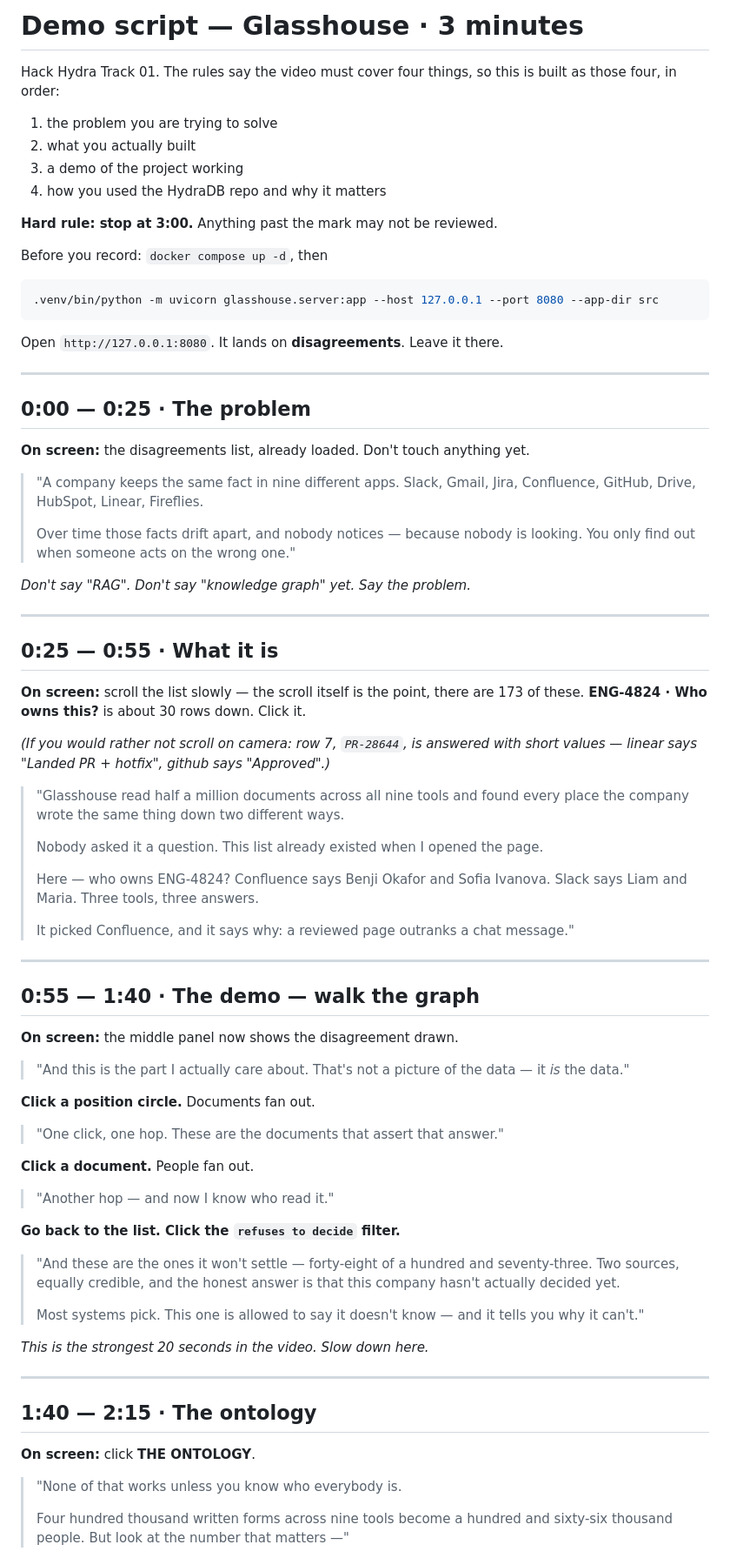
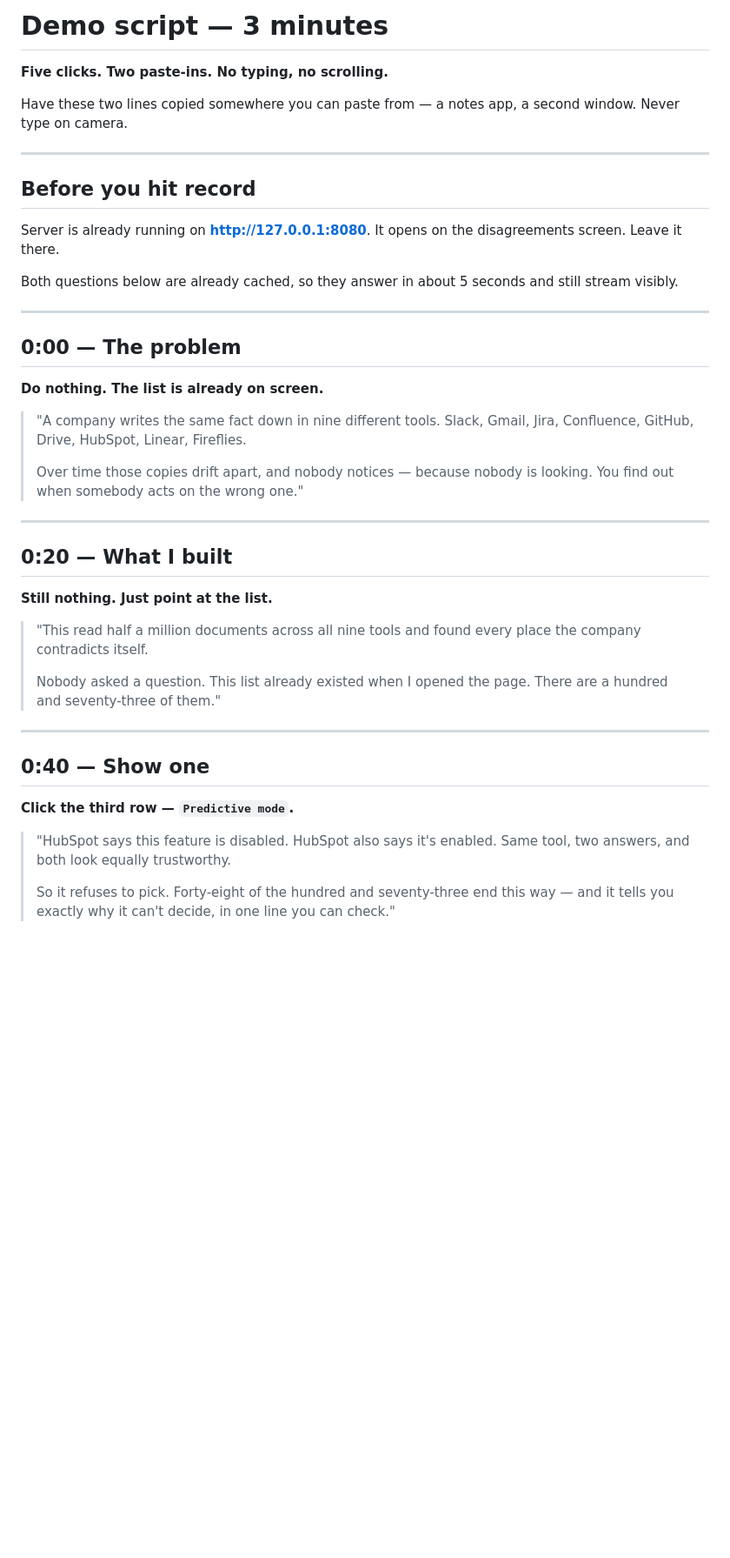
Before and after one commit to Shrujal00/glasshouse-hydradb, a Markdown page: docs/demo-script.md, the part around one of its changes. Shown at 87% size. GitHub-like rendering; blank space fills up the shorter version.

Commit message:
Rewrite the demo script around five clicks and two questions

````diff
--- a/docs/demo-script.md
+++ b/docs/demo-script.md
@@ -1,94 +1,54 @@
-# Demo script — Glasshouse · 3 minutes
+# Demo script — 3 minutes
 
-Hack Hydra Track 01. The rules say the video must cover four things, so this is
-built as those four, in order:
+**Five clicks. Two paste-ins. No typing, no scrolling.**
 
-1. the problem you are trying to solve
-2. what you actually built
-3. a demo of the project working
-4. how you used the HydraDB repo and why it matters
-
-**Hard rule: stop at 3:00.** Anything past the mark may not be reviewed.
-
-Before you record: `docker compose up -d`, then
-
-```bash
-.venv/bin/python -m uvicorn glasshouse.server:app --host 127.0.0.1 --port 8080 --app-dir src
-```
-
-Open `http://127.0.0.1:8080`. It lands on **disagreements**. Leave it there.
+Have these two lines copied somewhere you can paste from — a notes app, a
+second window. Never type on camera.
 
 ---
 
-## 0:00 — 0:25 · The problem
+## Before you hit record
 
-**On screen:** the disagreements list, already loaded. Don't touch anything yet.
+Server is already running on **http://127.0.0.1:8080**. It opens on the
+disagreements screen. Leave it there.
 
-> "A company keeps the same fact in nine different apps. Slack, Gmail, Jira,
-> Confluence, GitHub, Drive, HubSpot, Linear, Fireflies.
->
-> Over time those facts drift apart, and nobody notices — because nobody is
-> looking. You only find out when someone acts on the wrong one."
-
-*Don't say "RAG". Don't say "knowledge graph" yet. Say the problem.*
+Both questions below are already cached, so they answer in about 5 seconds and
+still stream visibly.
 
 ---
 
-## 0:25 — 0:55 · What it is
+## 0:00 — The problem
 
-**On screen:** scroll the list slowly — the scroll itself is the point, there
-are 173 of these. **ENG-4824 · Who owns this?** is about 30 rows down. Click it.
+**Do nothing. The list is already on screen.**
 
-*(If you would rather not scroll on camera: row 7, `PR-28644`, is answered with
-short values — linear says "Landed PR + hotfix", github says "Approved".)*
-
-> "Glasshouse read half a million documents across all nine tools and found
-> every place the company wrote the same thing down two different ways.
+> "A company writes the same fact down in nine different tools. Slack, Gmail,
+> Jira, Confluence, GitHub, Drive, HubSpot, Linear, Fireflies.
 >
-> Nobody asked it a question. This list already existed when I opened the page.
->
-> Here — who owns ENG-4824? Confluence says Benji Okafor and Sofia Ivanova.
-> Slack says Liam and Maria. Three tools, three answers.
->
-> It picked Confluence, and it says why: a reviewed page outranks a chat
-> message."
+> Over time those copies drift apart, and nobody notices — because nobody is
+> looking. You find out when somebody acts on the wrong one."
 
 ---
 
-## 0:55 — 1:40 · The demo — walk the graph
+## 0:20 — What I built
 
-**On screen:** the middle panel now shows the disagreement drawn.
+**Still nothing. Just point at the list.**
 
-> "And this is the part I actually care about. That's not a picture of the
-> data — it *is* the data."
-
-**Click a position circle.** Documents fan out.
-
-> "One click, one hop. These are the documents that assert that answer."
-
-**Click a document.** People fan out.
-
-> "Another hop — and now I know who read it."
-
-**Go back to the list. Click the `refuses to decide` filter.**
-
-> "And these are the ones it won't settle — forty-eight of a hundred and
-> seventy-three. Two sources, equally credible, and the honest answer is that
-> this company hasn't actually decided yet.
+> "This read half a million documents across all nine tools and found every
+> place the company contradicts itself.
 >
-> Most systems pick. This one is allowed to say it doesn't know — and it tells
-> you why it can't."
-
-*This is the strongest 20 seconds in the video. Slow down here.*
+> Nobody asked a question. This list already existed when I opened the page.
+> There are a hundred and seventy-three of them."
 
 ---
 
-## 1:40 — 2:15 · The ontology
+## 0:40 — Show one
 
-**On screen:** click **THE ONTOLOGY**.
+**Click the third row — `Predictive mode`.**
 
-> "None of that works unless you know who everybody is.
+> "HubSpot says this feature is disabled. HubSpot also says it's enabled. Same
+> tool, two answers, and both look equally trustworthy.
 >
-> Four hundred thousand written forms across nine tools become a hundred and
-> sixty-six thousand people. But look at the number that matters —"
+> So it refuses to pick. Forty-eight of the hundred and seventy-three end this
+> way — and it tells you exactly why it can't decide, in one line you can
+> check."
 
````
Also changed, not shown: other parts of docs/demo-script.md (+92 -107 lines).
